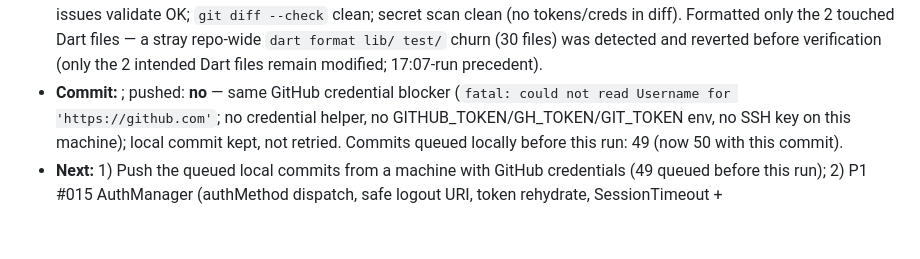
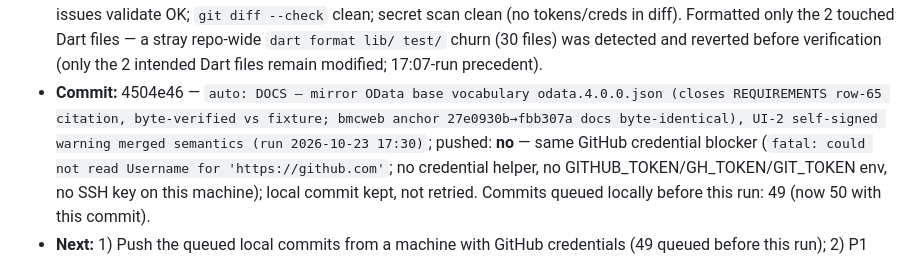
Before and after one commit to TomiWebPro/redfishopenbmc, a Markdown page: automation-tracking.md, the part around the change. Rendered like a GitHub page; blank space fills up the shorter version.

Commit message:
chore: record commit 4504e46 in tracking (run 2026-10-23 17:30)

```diff
--- a/automation-tracking.md
+++ b/automation-tracking.md
@@ -1532,7 +1532,11 @@ Append-only run log for the `redfish-automation` scheduler job.
   the 2 touched Dart files — a stray repo-wide `dart format lib/ test/` churn
   (30 files) was detected and reverted before verification (only the 2
   intended Dart files remain modified; 17:07-run precedent).
-- **Commit:** <TO FILL AFTER COMMIT>; pushed: **no** — same GitHub credential
+- **Commit:** 4504e46 — `auto: DOCS — mirror OData base vocabulary
+  odata.4.0.0.json (closes REQUIREMENTS row-65 citation, byte-verified vs
+  fixture; bmcweb anchor 27e0930b→fbb307a docs byte-identical), UI-2
+  self-signed warning merged semantics (run 2026-10-23 17:30)`; pushed:
+  **no** — same GitHub credential
   blocker (`fatal: could not read Username for 'https://github.com'`; no
   credential helper, no GITHUB_TOKEN/GH_TOKEN/GIT_TOKEN env, no SSH key on
   this machine); local commit kept, not retried. Commits queued locally before
```
